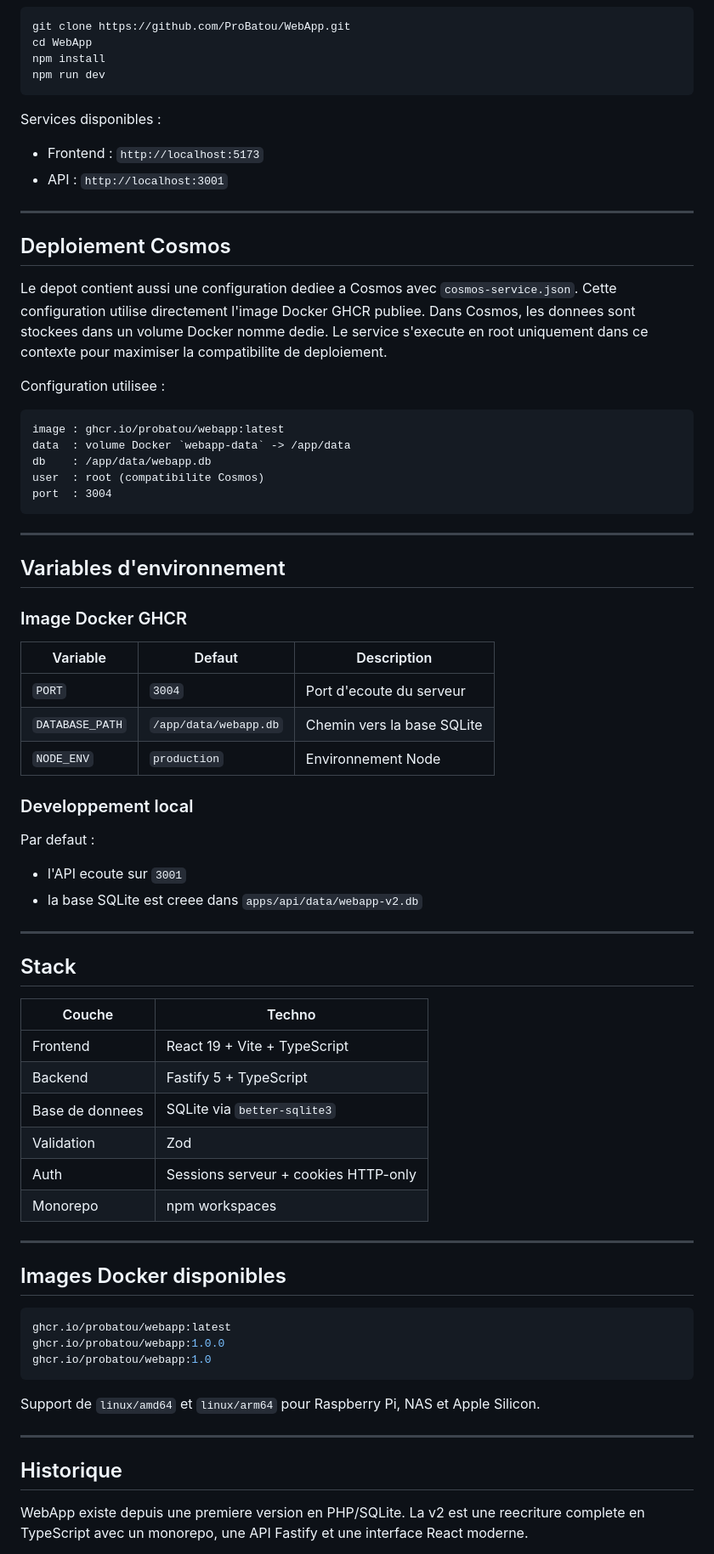
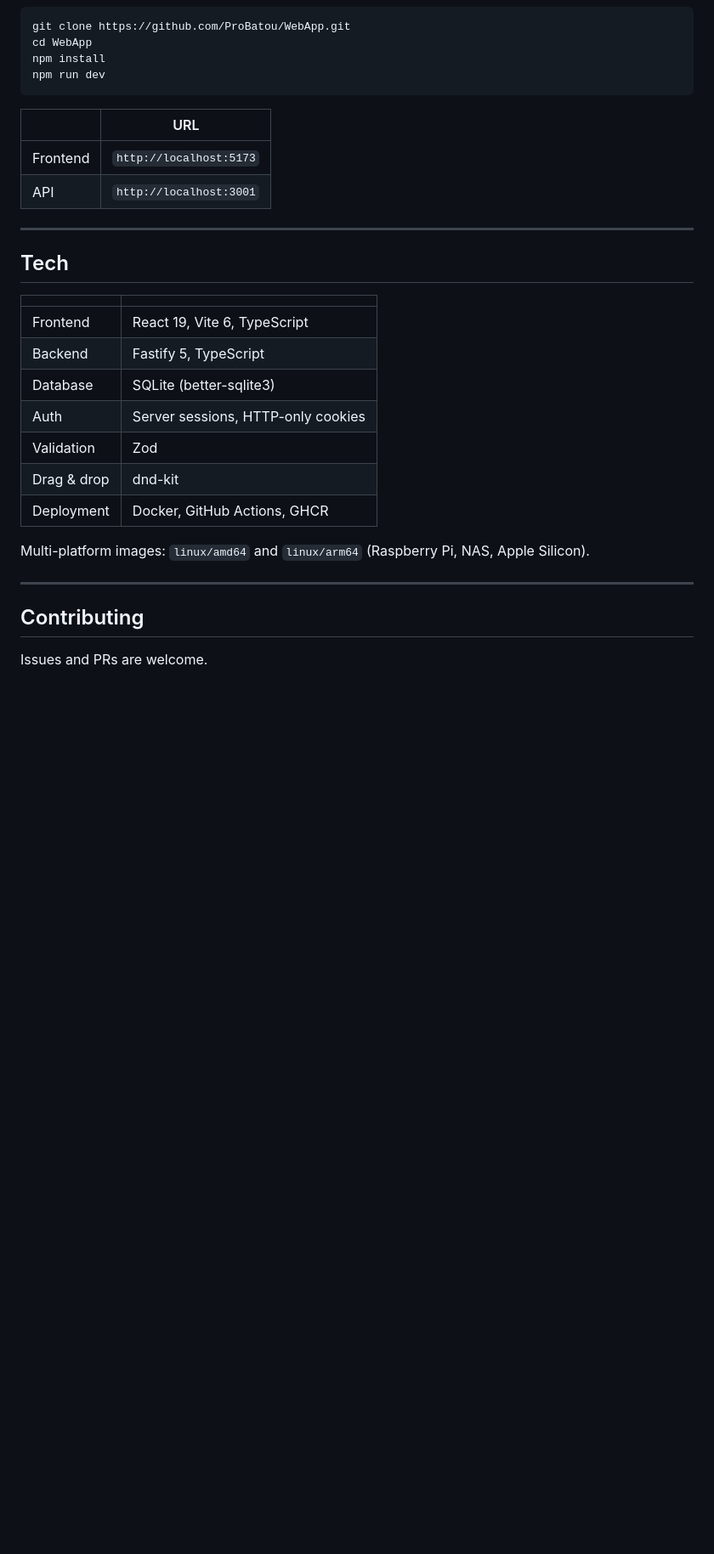
Before and after one commit to ProBatou/WebApp, a Markdown page: README.md, the part around one of its changes. Shown at 85% size. Drawn GitHub-style; blank space fills up the shorter version.

Commit message:
docs: rewrite README in English

````diff
--- a/README.md
+++ b/README.md
@@ -76,78 +92,30 @@ npm install
 npm run dev
 ```
 
-Services disponibles :
-
-- Frontend : `http://localhost:5173`
-- API : `http://localhost:3001`
+| | URL |
+|--|-----|
+| Frontend | `http://localhost:5173` |
+| API | `http://localhost:3001` |
 
 ---
 
-## Deploiement Cosmos
+## Tech
 
-Le depot contient aussi une configuration dediee a Cosmos avec `cosmos-service.json`.
-Cette configuration utilise directement l'image Docker GHCR publiee.
-Dans Cosmos, les donnees sont stockees dans un volume Docker nomme dedie.
-Le service s'execute en root uniquement dans ce contexte pour maximiser la compatibilite de deploiement.
+| | |
+|--|--|
+| Frontend | React 19, Vite 6, TypeScript |
+| Backend | Fastify 5, TypeScript |
+| Database | SQLite (better-sqlite3) |
+| Auth | Server sessions, HTTP-only cookies |
+| Validation | Zod |
+| Drag & drop | dnd-kit |
+| Deployment | Docker, GitHub Actions, GHCR |
 
-Configuration utilisee :
-
-```text
-image : ghcr.io/probatou/webapp:latest
-data  : volume Docker `webapp-data` -> /app/data
-db    : /app/data/webapp.db
-user  : root (compatibilite Cosmos)
-port  : 3004
-```
+Multi-platform images: `linux/amd64` and `linux/arm64` (Raspberry Pi, NAS, Apple Silicon).
 
 ---
 
-## Variables d'environnement
+## Contributing
 
-### Image Docker GHCR
+Issues and PRs are welcome.
 
-| Variable | Defaut | Description |
-|----------|--------|-------------|
-| `PORT` | `3004` | Port d'ecoute du serveur |
-| `DATABASE_PATH` | `/app/data/webapp.db` | Chemin vers la base SQLite |
-| `NODE_ENV` | `production` | Environnement Node |
-
-### Developpement local
-
-Par defaut :
-
-- l'API ecoute sur `3001`
-- la base SQLite est creee dans `apps/api/data/webapp-v2.db`
-
----
-
-## Stack
-
-| Couche | Techno |
-|--------|--------|
-| Frontend | React 19 + Vite + TypeScript |
-| Backend | Fastify 5 + TypeScript |
-| Base de donnees | SQLite via `better-sqlite3` |
-| Validation | Zod |
-| Auth | Sessions serveur + cookies HTTP-only |
-| Monorepo | npm workspaces |
-
----
-
-## Images Docker disponibles
-
-```bash
-ghcr.io/probatou/webapp:latest
-ghcr.io/probatou/webapp:1.0.0
-ghcr.io/probatou/webapp:1.0
-```
-
-Support de `linux/amd64` et `linux/arm64` pour Raspberry Pi, NAS et Apple Silicon.
-
----
-
-## Historique
-
-WebApp existe depuis une premiere version en PHP/SQLite.
-La v2 est une reecriture complete en TypeScript avec un monorepo, une API Fastify et une interface React moderne.
-
````
Also changed, not shown: other parts of README.md (+46 -43 lines).
